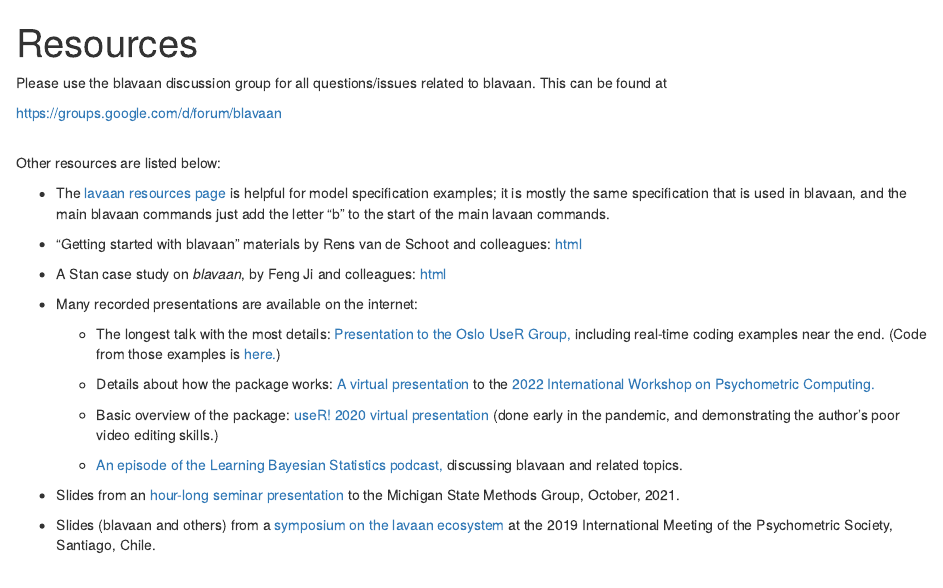
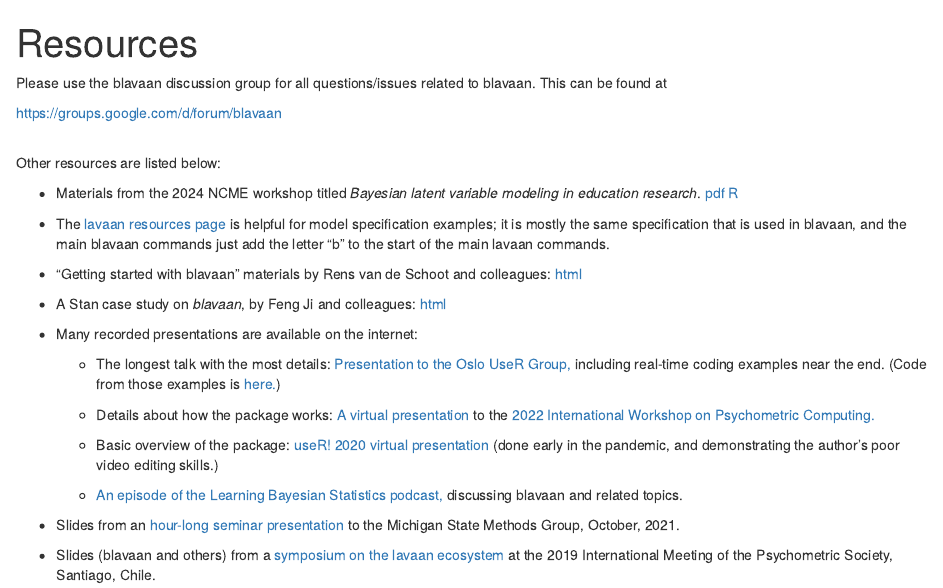
Before and after one commit to ecmerkle/blavaan, an R Markdown document (vignettes/resources.Rmd): the page in a window 1100 px wide, from its top. Rendered offline with R 4.5, knitr and Pandoc, with nearby package versions.

Commit message:
update resources page

```diff
--- a/vignettes/resources.Rmd
+++ b/vignettes/resources.Rmd
@@ -7,6 +7,8 @@
 <a target="_blank" href="https://groups.google.com/d/forum/blavaan">https://groups.google.com/d/forum/blavaan</a><br /><br />
 
 Other resources are listed below:
+
+- Materials from the 2024 NCME workshop titled *Bayesian latent variable modeling in education research*. <a href="https://ecmerkle.github.io/pub/merkle_ncme24.pdf">pdf</a> <a href="https://ecmerkle.github.io/pub/merkle_ncme24.R">R</a>
 
 - The <a href="http://lavaan.ugent.be/resources/index.html">lavaan resources page</a> is helpful for model specification examples; it is mostly the same specification that is used in blavaan, and the main blavaan commands just add the letter "b" to the start of the main lavaan commands.
 
```
